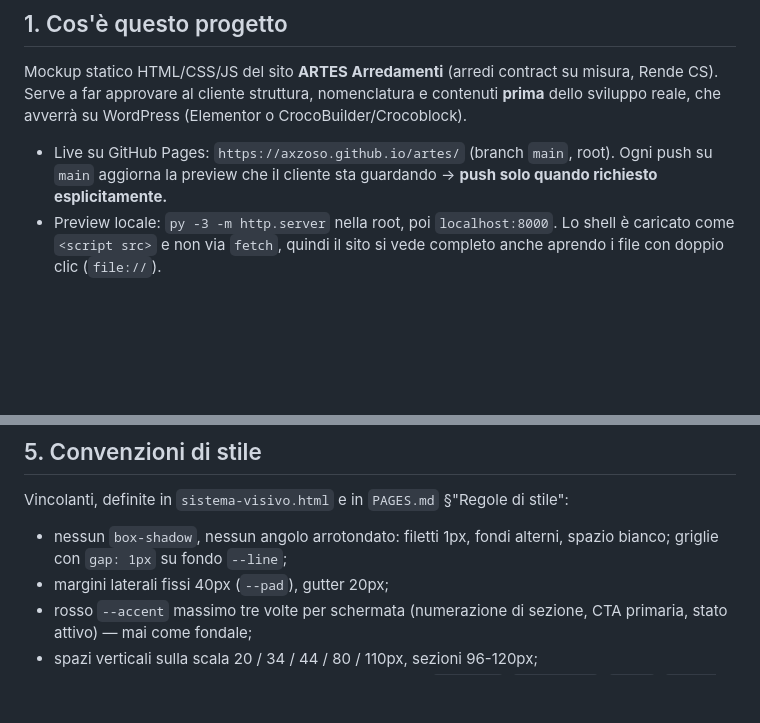
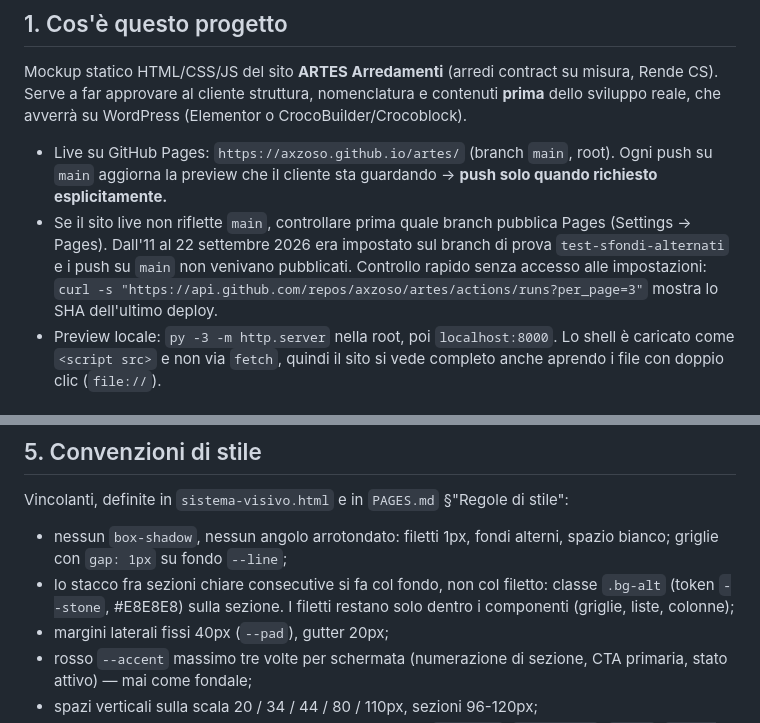
Before and after one commit to axzoso/artes, a Markdown page: CLAUDE.md, 2 parts joined by grey strips. Drawn GitHub-style; blank space fills up the shorter version.

```diff
--- a/CLAUDE.md
+++ b/CLAUDE.md
@@ -21,6 +21,12 @@ o CrocoBuilder/Crocoblock).
 - Live su GitHub Pages: `https://axzoso.github.io/artes/` (branch `main`, root).
   Ogni push su `main` aggiorna la preview che il cliente sta guardando →
   **push solo quando richiesto esplicitamente.**
+- Se il sito live non riflette `main`, controllare prima quale branch
+  pubblica Pages (Settings → Pages). Dall'11 al 22 settembre 2026 era
+  impostato sul branch di prova `test-sfondi-alternati` e i push su `main`
+  non venivano pubblicati. Controllo rapido senza accesso alle impostazioni:
+  `curl -s "https://api.github.com/repos/axzoso/artes/actions/runs?per_page=3"`
+  mostra lo SHA dell'ultimo deploy.
 - Preview locale: `py -3 -m http.server` nella root, poi `localhost:8000`.
   Lo shell è caricato come `<script src>` e non via `fetch`, quindi il sito
   si vede completo anche aprendo i file con doppio clic (`file://`).
@@ -120,6 +126,9 @@ stile":
 
 - nessun `box-shadow`, nessun angolo arrotondato: filetti 1px, fondi
   alterni, spazio bianco; griglie con `gap: 1px` su fondo `--line`;
+- lo stacco fra sezioni chiare consecutive si fa col fondo, non col
+  filetto: classe `.bg-alt` (token `--stone`, #E8E8E8) sulla sezione. I
+  filetti restano solo dentro i componenti (griglie, liste, colonne);
 - margini laterali fissi 40px (`--pad`), gutter 20px;
 - rosso `--accent` massimo tre volte per schermata (numerazione di sezione,
   CTA primaria, stato attivo) — mai come fondale;
```
Also changed, not shown: PAGES.md (+2 -0 lines), docs/diario-sessioni.md (+22 -2 lines).
